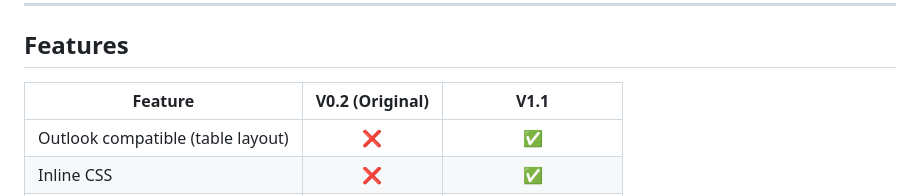
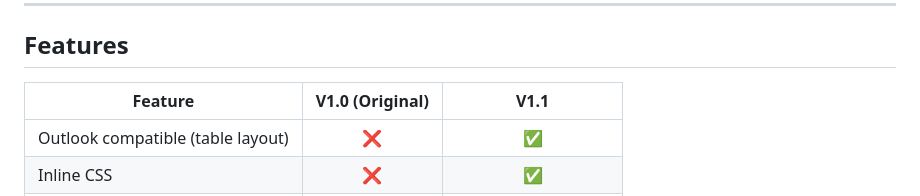
Before and after one commit to linuser/Zabbix-modern-html-template, a Markdown page: README.md, the part around the change. Rendered like a GitHub page.

```diff
--- a/README.md
+++ b/README.md
@@ -11,7 +11,7 @@ Modern, responsive HTML email templates for **Zabbix 7.4** with Dark Mode suppor
 
 ## Features
 
-| Feature | V0.2 (Original) | V1.1 |
+| Feature | V1.0 (Original) | V1.1 |
 |---------|:---:|:---:|
 | Outlook compatible (table layout) | ❌ | ✅ |
 | Inline CSS | ❌ | ✅ |
```
